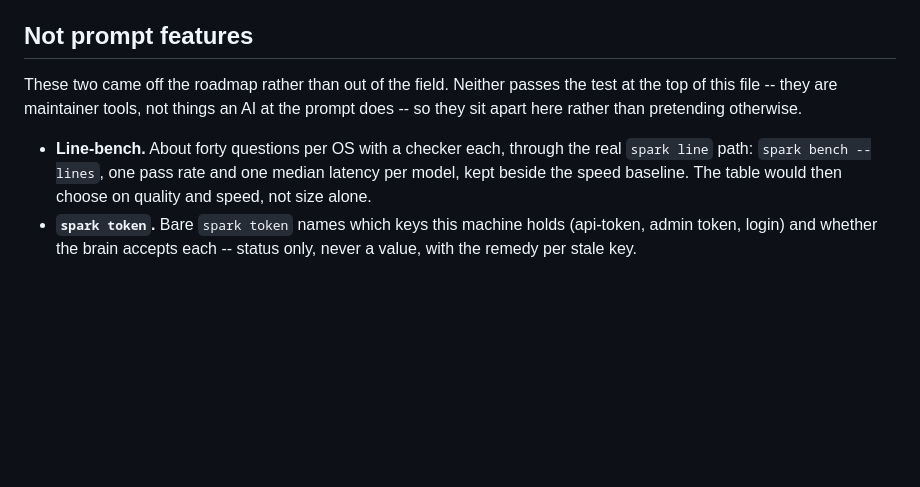
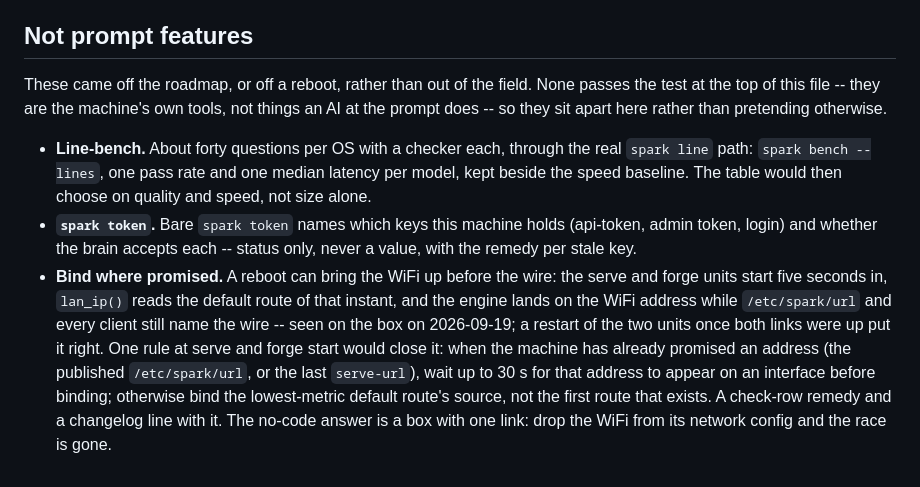
Before and after one commit to forgewright-ai/spark, a Markdown page: docs/IDEAS.md, the part around the change. Drawn GitHub-style; blank space fills up the shorter version.

Commit message:
IDEAS: bind where promised -- a reboot must not move the engine to the WiFi
Co-Authored-By: Claude Fable 5.1 <noreply@anthropic.com>
Claude-Session: https://claude.ai/code/session_01KQEshJmKHy3nLtpmGo8Yab

```diff
--- a/docs/IDEAS.md
+++ b/docs/IDEAS.md
@@ -78,10 +78,10 @@ made of numbers spark already keeps and words that never leave.
 
 ## Not prompt features
 
-These two came off the roadmap rather than out of the field. Neither
-passes the test at the top of this file -- they are maintainer tools,
-not things an AI at the prompt does -- so they sit apart here rather
-than pretending otherwise.
+These came off the roadmap, or off a reboot, rather than out of the
+field. None passes the test at the top of this file -- they are the
+machine's own tools, not things an AI at the prompt does -- so they sit
+apart here rather than pretending otherwise.
 
 - **Line-bench.** About forty questions per OS with a checker each,
   through the real `spark line` path: `spark bench --lines`, one pass
@@ -90,3 +90,16 @@ than pretending otherwise.
 - **`spark token`.** Bare `spark token` names which keys this machine
   holds (api-token, admin token, login) and whether the brain accepts
   each -- status only, never a value, with the remedy per stale key.
+- **Bind where promised.** A reboot can bring the WiFi up before the
+  wire: the serve and forge units start five seconds in, `lan_ip()`
+  reads the default route of that instant, and the engine lands on the
+  WiFi address while `/etc/spark/url` and every client still name the
+  wire -- seen on the box on 2026-09-19; a restart of the two units once
+  both links were up put it right. One rule at serve and forge start
+  would close it: when the machine has already promised an address (the
+  published `/etc/spark/url`, or the last `serve-url`), wait up to 30 s
+  for that address to appear on an interface before binding; otherwise
+  bind the lowest-metric default route's source, not the first route
+  that exists. A check-row remedy and a changelog line with it. The
+  no-code answer is a box with one link: drop the WiFi from its network
+  config and the race is gone.
```
